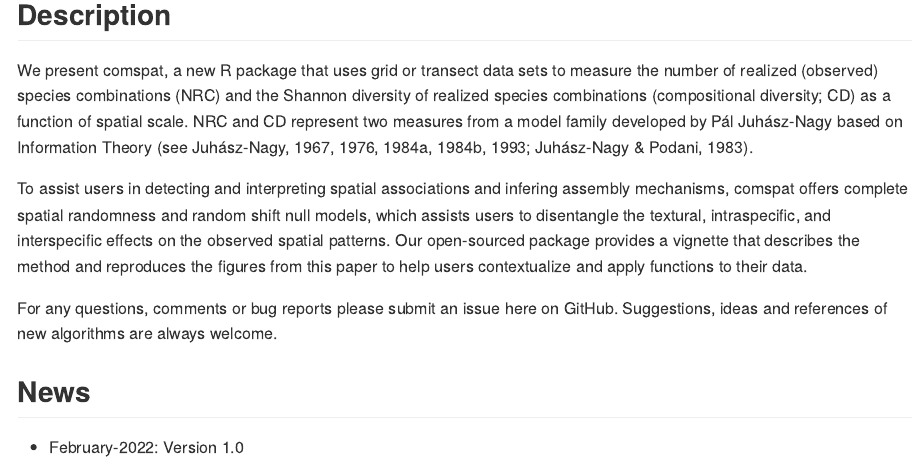
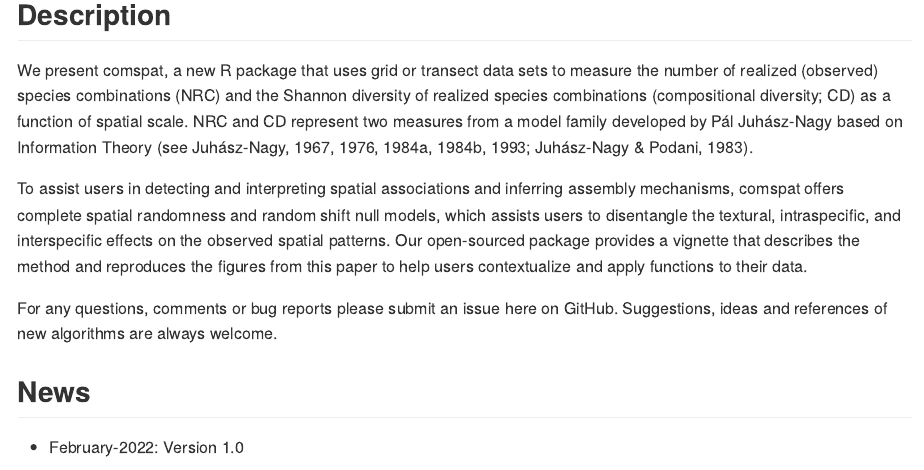
Before and after one commit to jamestsakalos/comspat, an R Markdown document (README.Rmd): the page in a window 1100 px wide, from 190 px down. Rendered offline with R 4.5, knitr and Pandoc, with nearby package versions; badge pictures from the web are left out.

Commit message:
Correcting spelling and updating package documentation

```diff
--- a/README.Rmd
+++ b/README.Rmd
@@ -33,7 +33,7 @@ spatial scale. NRC and CD represent two measures from a model family developed
 by Pál Juhász-Nagy based on Information Theory (see Juhász-Nagy, 1967, 1976,
 1984a, 1984b, 1993; Juhász-Nagy & Podani, 1983).
 
-To assist users in detecting and interpreting spatial associations and infering
+To assist users in detecting and interpreting spatial associations and inferring
 assembly mechanisms, comspat offers complete spatial randomness and random shift
 null models, which assists users to disentangle the textural, intraspecific, and
 interspecific effects on the observed spatial patterns. Our open-sourced package
```
Also changed, not shown: R/comspat.R (+2 -1 lines), R/freq_comb.R (+1 -1 lines), vignettes/comspat.Rmd (+1 -1 lines), 3 other files.
